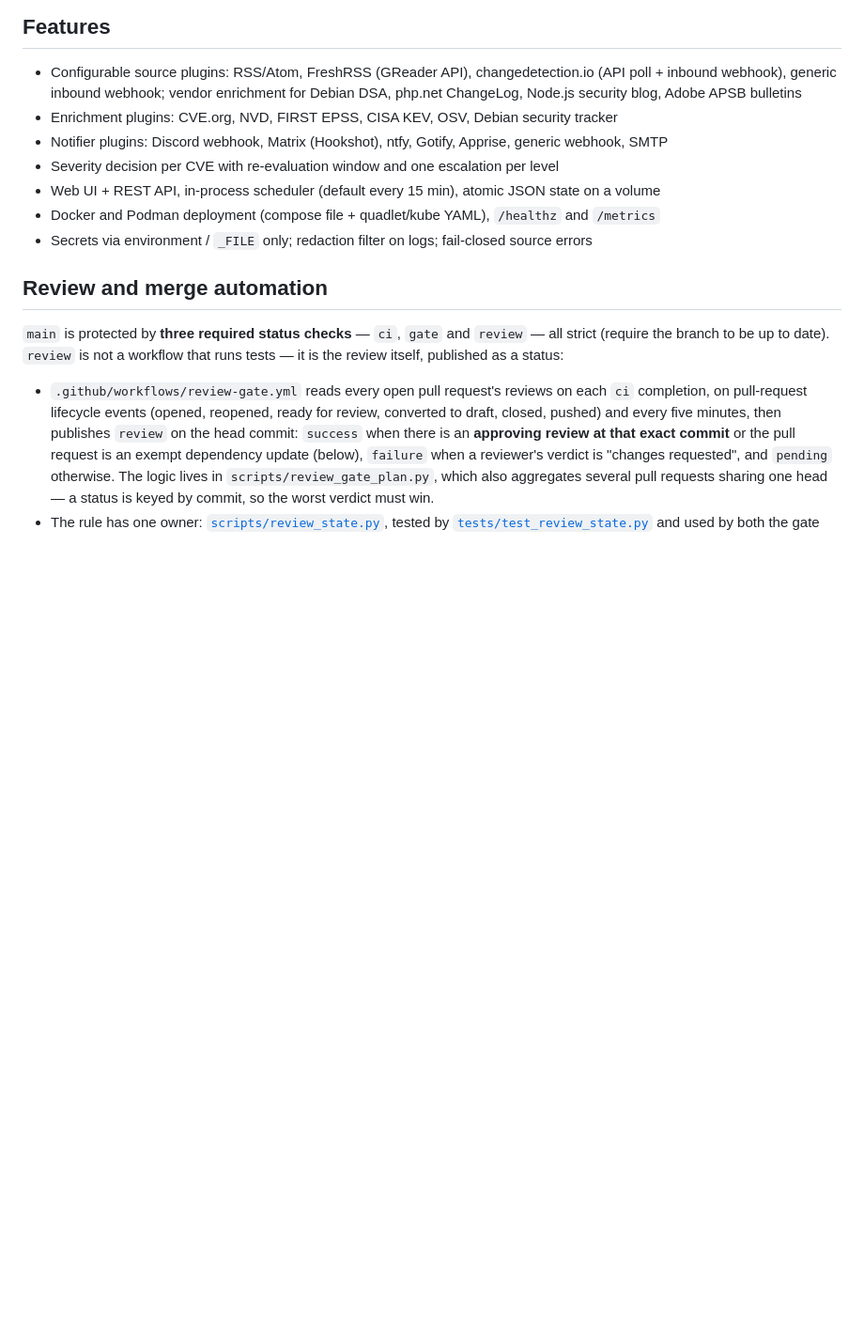
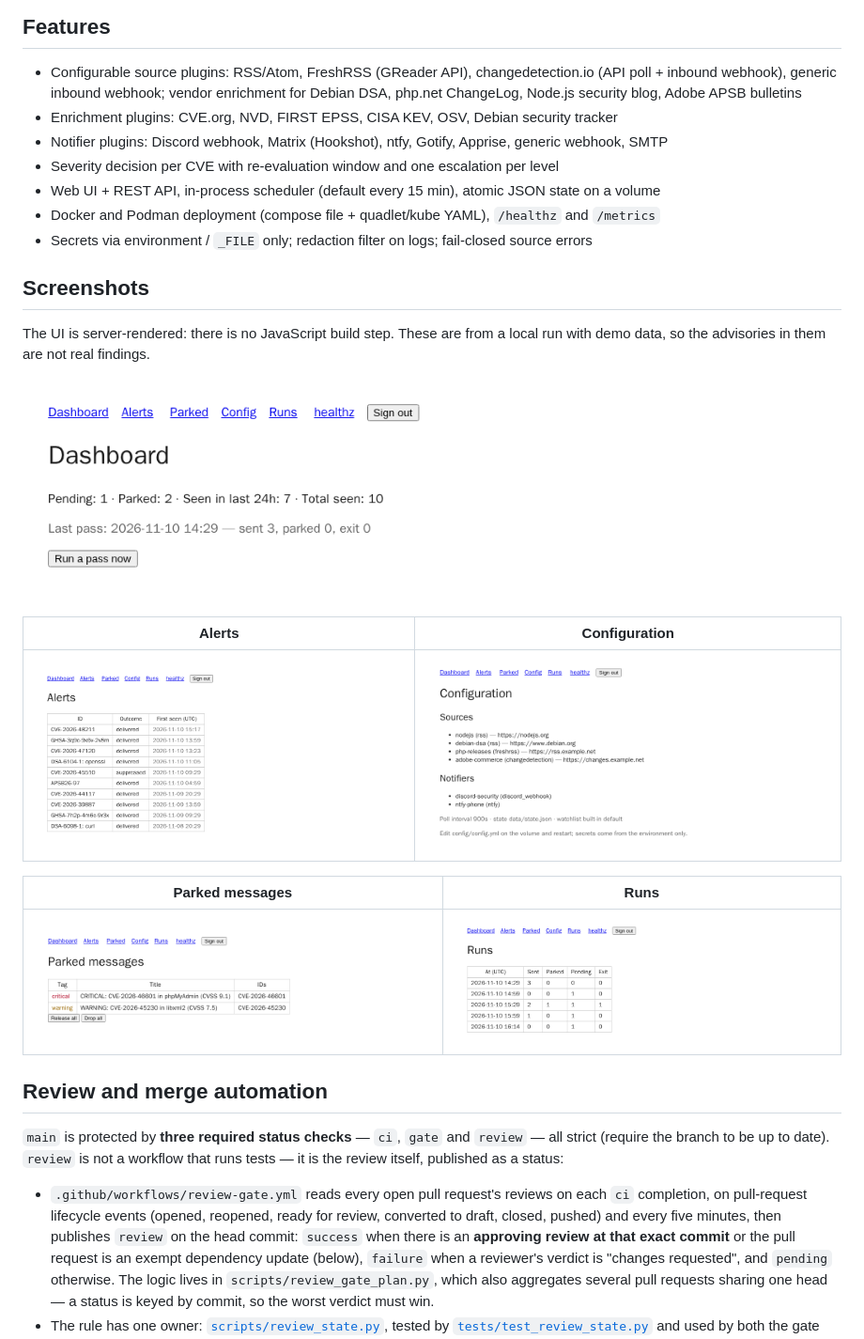
Before and after one commit to mikomiel/advisory-radar, a Markdown page: README.md, the part around the change. Shown at 94% size. Rendered like a GitHub page; pictures changed too: docs/screenshots/alerts.png (added), docs/screenshots/config.png (added), docs/screenshots/dashboard.png (added); blank space fills up the shorter version.

Commit message:
docs: show the web UI in the README (#43)
Five screenshots from a local run with demo data: the dashboard as the lead image, then alerts and configuration, parked messages and runs. The pages are server-rendered, so no build step is involved.

```diff
--- a/README.md
+++ b/README.md
@@ -79,6 +79,21 @@ turns critical, and never re-sends what you already received.
 - Web UI + REST API, in-process scheduler (default every 15 min), atomic JSON state on a volume
 - Docker and Podman deployment (compose file + quadlet/kube YAML), `/healthz` and `/metrics`
 - Secrets via environment / `_FILE` only; redaction filter on logs; fail-closed source errors
+
+## Screenshots
+
+The UI is server-rendered: there is no JavaScript build step. These are from a
+local run with demo data, so the advisories in them are not real findings.
+
+![Dashboard: pending, parked and recently seen counts with the last pass result](docs/screenshots/dashboard.png)
+
+| Alerts | Configuration |
+|---|---|
+| ![Alert history: advisory id, outcome and UTC first-seen time](docs/screenshots/alerts.png) | ![Configuration: sources, notifiers and the poll interval](docs/screenshots/config.png) |
+
+| Parked messages | Runs |
+|---|---|
+| ![Parked queue: severity, title and advisory ids, with bulk release and drop actions](docs/screenshots/parked.png) | ![Run history: sent, parked, pending and exit code per pass](docs/screenshots/runs.png) |
 
 ## Review and merge automation
 
```
